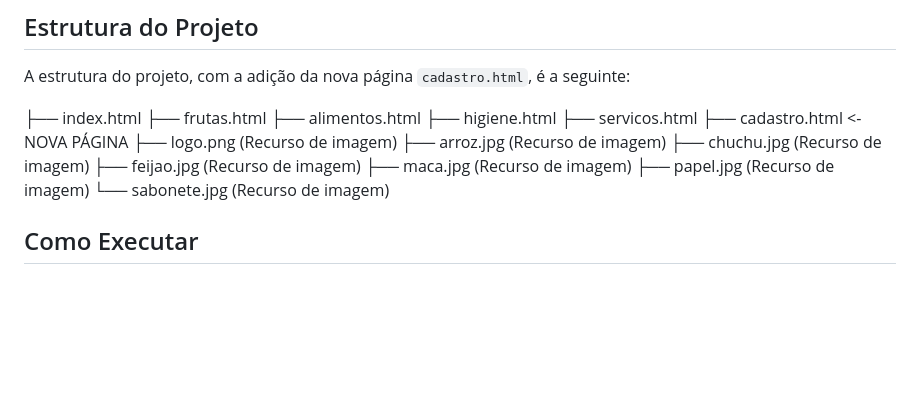
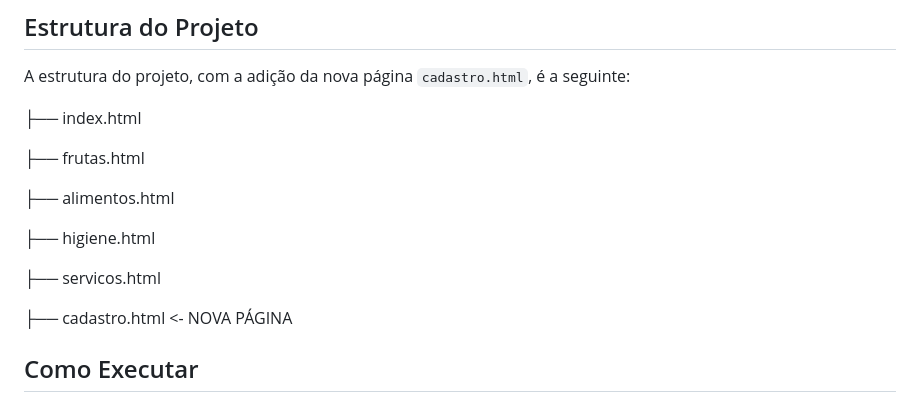
Before and after one commit to rgvalentim/fase2, a Markdown page: README.md, the part around the change. Drawn GitHub-style; blank space fills up the shorter version.

```diff
--- a/README.md
+++ b/README.md
@@ -57,18 +57,16 @@ As seguintes funcionalidades e melhorias foram implementadas na Fase 2:
 A estrutura do projeto, com a adição da nova página `cadastro.html`, é a seguinte:
 
 ├── index.html
+
 ├── frutas.html
+
 ├── alimentos.html
+
 ├── higiene.html
+
 ├── servicos.html
+
 ├── cadastro.html             <- NOVA PÁGINA
-├── logo.png                  (Recurso de imagem)
-├── arroz.jpg                 (Recurso de imagem)
-├── chuchu.jpg                (Recurso de imagem)
-├── feijao.jpg                (Recurso de imagem)
-├── maca.jpg                  (Recurso de imagem)
-├── papel.jpg                 (Recurso de imagem)
-└── sabonete.jpg              (Recurso de imagem)
 
 ## Como Executar
 
```
